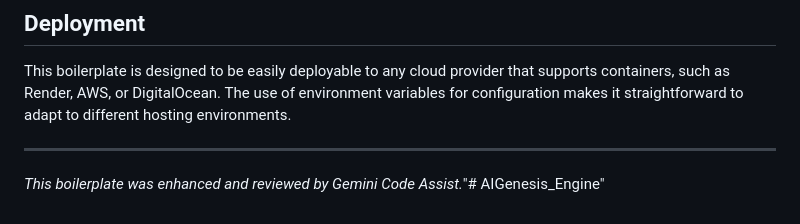
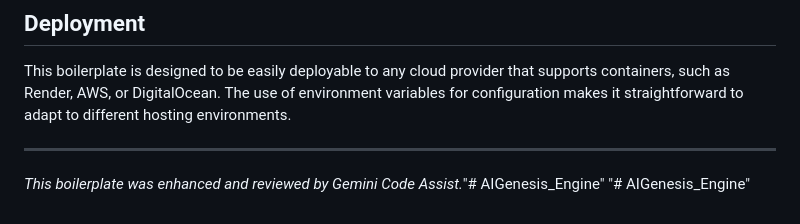
Before and after one commit to oluwafemidiakhoa/AIGenesis_Engine, a Markdown page: README.md, the part around the change. Drawn GitHub-style.

```diff
--- a/README.md
+++ b/README.md
@@ -85,3 +85,4 @@ This boilerplate is designed to be easily deployable to any cloud provider that
 ---
 
 *This boilerplate was enhanced and reviewed by Gemini Code Assist.*"# AIGenesis_Engine"
+"# AIGenesis_Engine"
```
